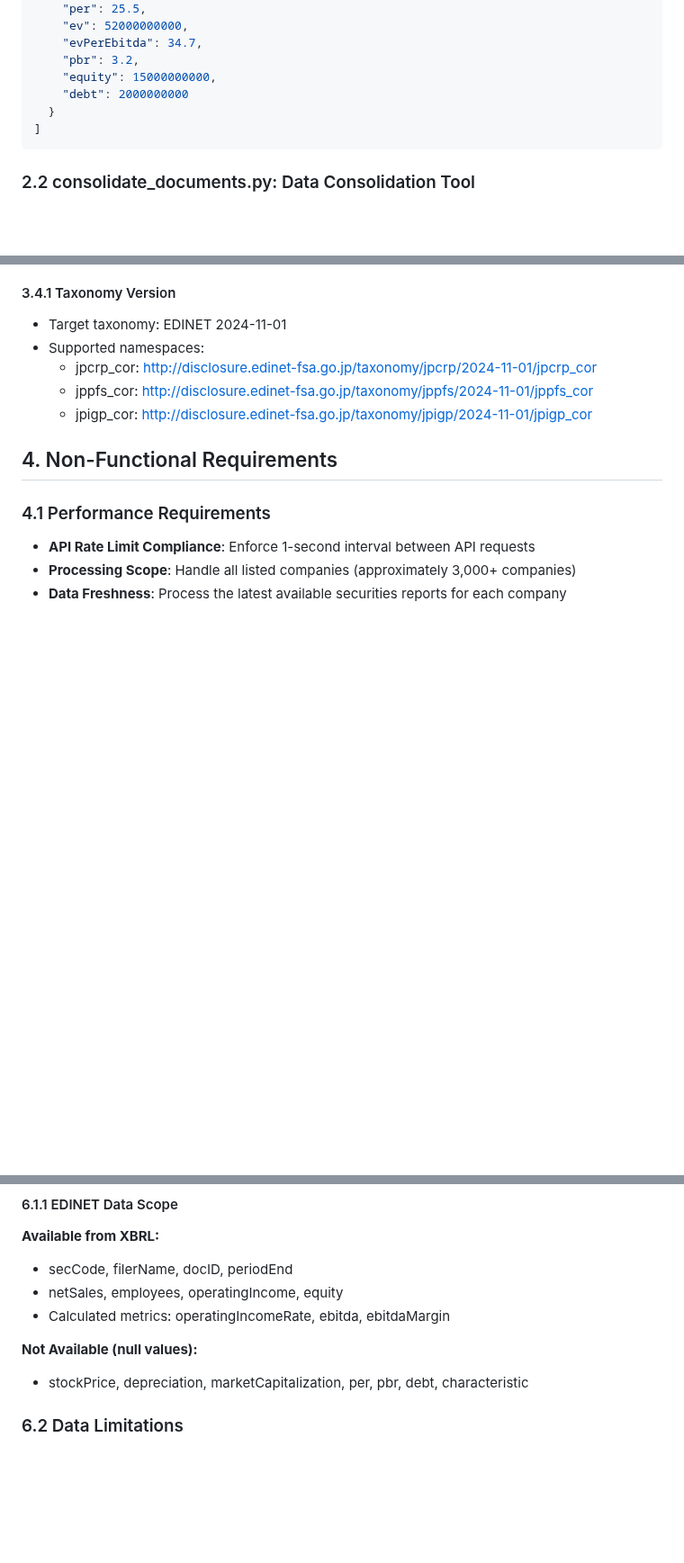
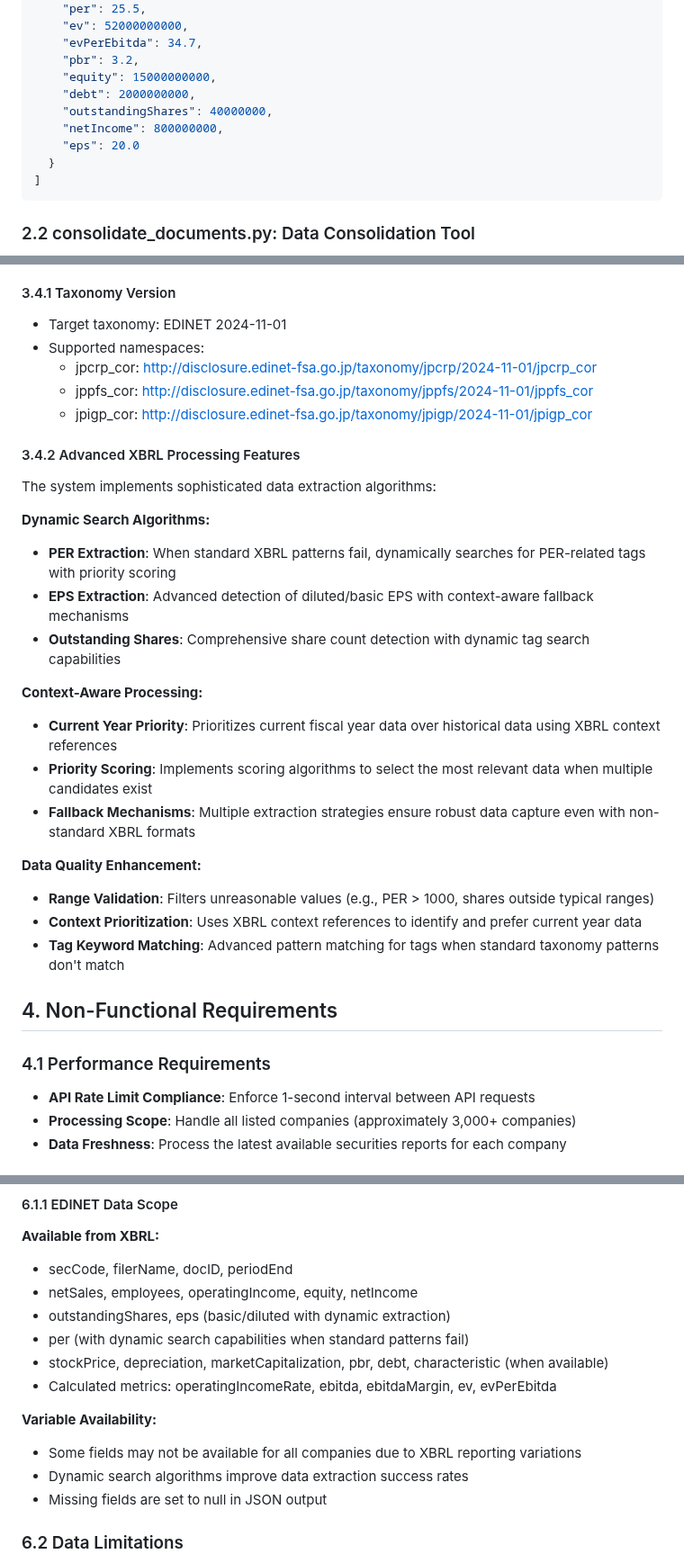
Before and after one commit to mikanmarusan/edinet, a Markdown page: .ai-rules/edinet_requirements_spec.md, 3 parts joined by grey strips. Shown at 90% size. Rendered like a GitHub page; blank space fills up the shorter version.

````diff
--- a/.ai-rules/edinet_requirements_spec.md
+++ b/.ai-rules/edinet_requirements_spec.md
@@ -101,7 +104,10 @@ Extract the following financial data from XBRL:
     "evPerEbitda": 34.7,
     "pbr": 3.2,
     "equity": 15000000000,
-    "debt": 2000000000
+    "debt": 2000000000,
+    "outstandingShares": 40000000,
+    "netIncome": 800000000,
+    "eps": 20.0
   }
 ]
 ```
@@ -168,6 +174,24 @@ python consolidate_documents.py --inputdir data/jsons/ --output data/edinet.json
   - jpcrp_cor: http://disclosure.edinet-fsa.go.jp/taxonomy/jpcrp/2024-11-01/jpcrp_cor
   - jppfs_cor: http://disclosure.edinet-fsa.go.jp/taxonomy/jppfs/2024-11-01/jppfs_cor
   - jpigp_cor: http://disclosure.edinet-fsa.go.jp/taxonomy/jpigp/2024-11-01/jpigp_cor
+
+#### 3.4.2 Advanced XBRL Processing Features
+The system implements sophisticated data extraction algorithms:
+
+**Dynamic Search Algorithms:**
+- **PER Extraction**: When standard XBRL patterns fail, dynamically searches for PER-related tags with priority scoring
+- **EPS Extraction**: Advanced detection of diluted/basic EPS with context-aware fallback mechanisms
+- **Outstanding Shares**: Comprehensive share count detection with dynamic tag search capabilities
+
+**Context-Aware Processing:**
+- **Current Year Priority**: Prioritizes current fiscal year data over historical data using XBRL context references
+- **Priority Scoring**: Implements scoring algorithms to select the most relevant data when multiple candidates exist
+- **Fallback Mechanisms**: Multiple extraction strategies ensure robust data capture even with non-standard XBRL formats
+
+**Data Quality Enhancement:**
+- **Range Validation**: Filters unreasonable values (e.g., PER > 1000, shares outside typical ranges)
+- **Context Prioritization**: Uses XBRL context references to identify and prefer current year data
+- **Tag Keyword Matching**: Advanced pattern matching for tags when standard taxonomy patterns don't match
 
 ## 4. Non-Functional Requirements
 
@@ -239,11 +263,16 @@ EDINET API → XBRL Data → fetch_edinet_financial_documents.py → Daily JSON
 #### 6.1.1 EDINET Data Scope
 **Available from XBRL:**
 - secCode, filerName, docID, periodEnd
-- netSales, employees, operatingIncome, equity
-- Calculated metrics: operatingIncomeRate, ebitda, ebitdaMargin
+- netSales, employees, operatingIncome, equity, netIncome
+- outstandingShares, eps (basic/diluted with dynamic extraction)
+- per (with dynamic search capabilities when standard patterns fail)
+- stockPrice, depreciation, marketCapitalization, pbr, debt, characteristic (when available)
+- Calculated metrics: operatingIncomeRate, ebitda, ebitdaMargin, ev, evPerEbitda
 
-**Not Available (null values):**
-- stockPrice, depreciation, marketCapitalization, per, pbr, debt, characteristic
+**Variable Availability:**
+- Some fields may not be available for all companies due to XBRL reporting variations
+- Dynamic search algorithms improve data extraction success rates
+- Missing fields are set to null in JSON output
 
 ### 6.2 Data Limitations
 - Financial data availability depends on companies' reporting schedules
````
Also changed, not shown: other parts of .ai-rules/edinet_requirements_spec.md (+3 -0 lines), CLAUDE.md (+10 -2 lines), README.md (+20 -1 lines).
